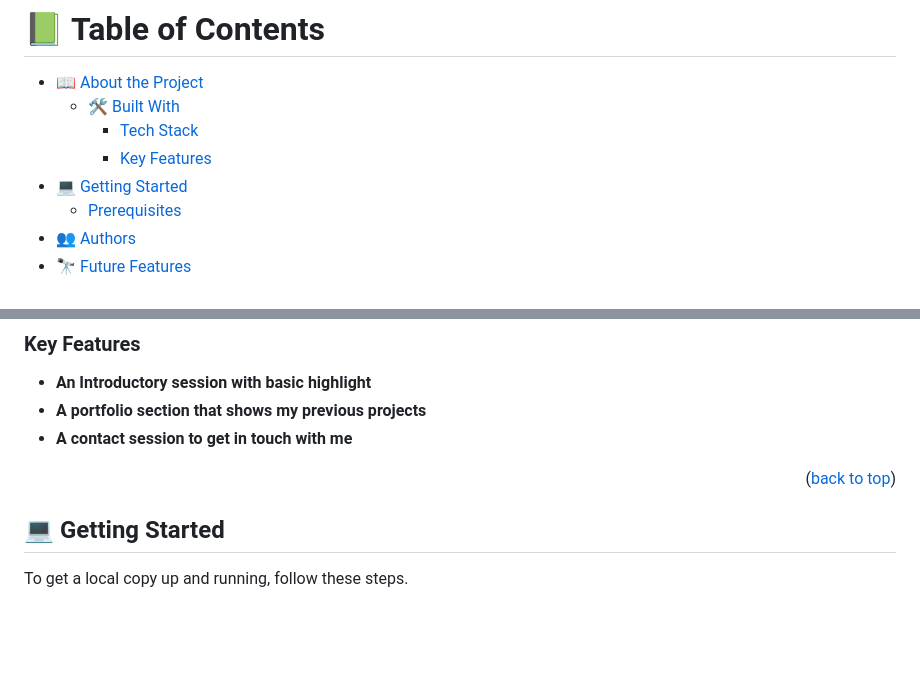
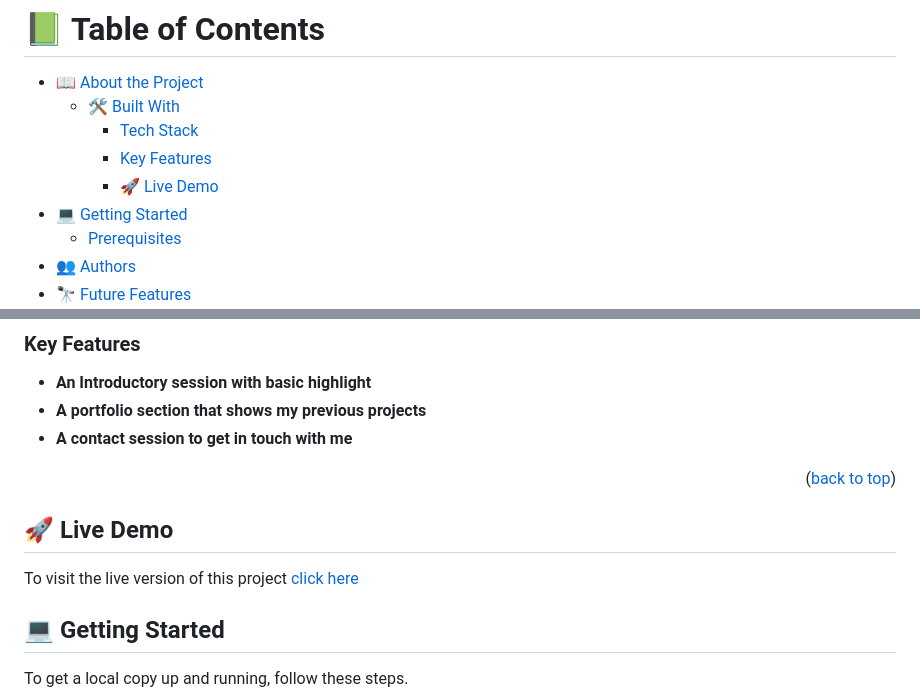
Before and after one commit to marvin-nyalik/NyalikPortfolio, a Markdown page: README.md, 2 parts joined by grey strips. Drawn GitHub-style; blank space fills up the shorter version.

Commit message:
Add link to project live demo on README.md

```diff
--- a/README.md
+++ b/README.md
@@ -6,6 +6,7 @@
   - [🛠 Built With](#built-with)
     - [Tech Stack](#tech-stack)
     - [Key Features](#key-features)
+    - [🚀 Live Demo](#live-demo)
 - [💻 Getting Started](#getting-started)
   - [Prerequisites](#Prerequisites)
 - [👥 Authors](#authors)
@@ -57,6 +58,8 @@ This project is entirely built with HTML & CSS
 
 <p align="right">(<a href="#readme-top">back to top</a>)</p>
 
+## 🚀 Live Demo <a name="live-demo"></a>
+To visit the live version of this project <a href="https://marvin-nyalik.github.io/NyalikPortfolio/"> click here</a>
 
 ## 💻 Getting Started <a name="getting-started"></a>
 To get a local copy up and running, follow these steps.
```
